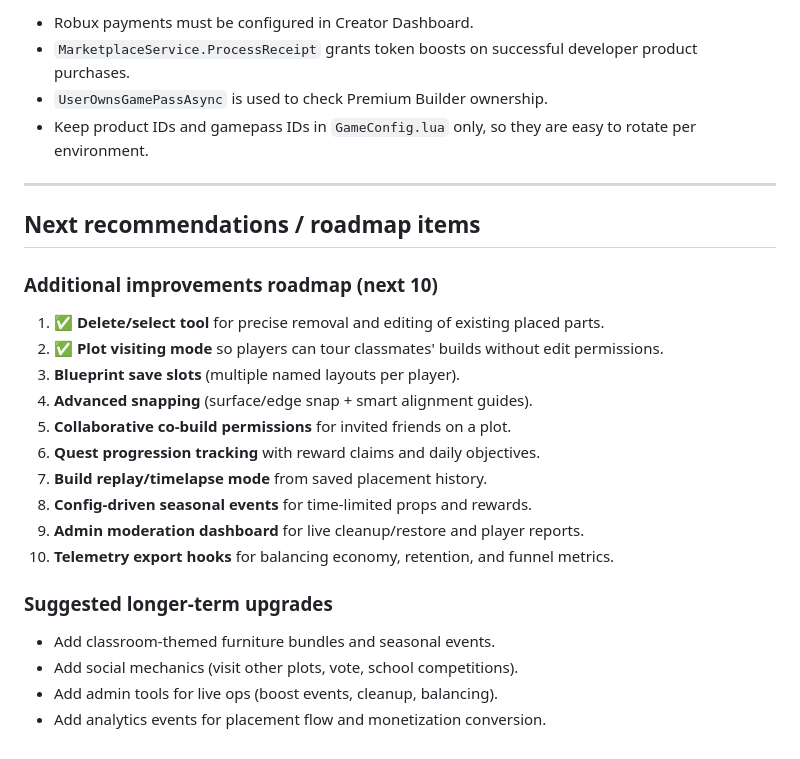
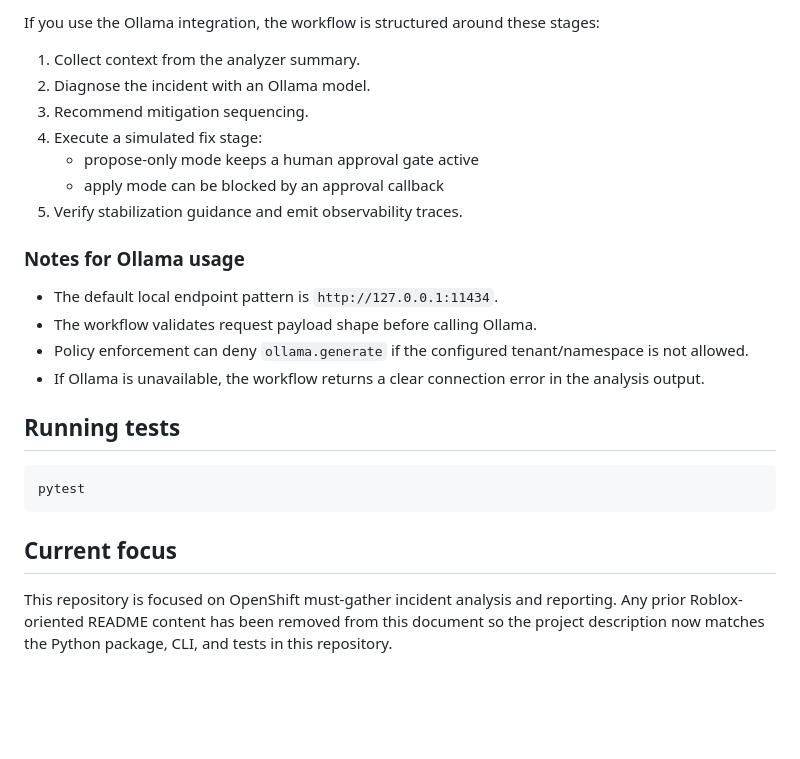
Before and after one commit to whiteyoh/ron-newman, a Markdown page: README.md, the part around one of its changes. Drawn GitHub-style; blank space fills up the shorter version.

````diff
--- a/README.md
+++ b/README.md
@@ -147,29 +100,27 @@ Set these in `roblox-game/src/ReplicatedStorage/Shared/GameConfig.lua`:
 
-- Robux payments must be configured in Creator Dashboard.
-- `MarketplaceService.ProcessReceipt` grants token boosts on successful developer product purchases.
-- `UserOwnsGamePassAsync` is used to check Premium Builder ownership.
-- Keep product IDs and gamepass IDs in `GameConfig.lua` only, so they are easy to rotate per environment.
+If you use the Ollama integration, the workflow is structured around these stages:
 
----
+1. Collect context from the analyzer summary.
+2. Diagnose the incident with an Ollama model.
+3. Recommend mitigation sequencing.
+4. Execute a simulated fix stage:
+   - propose-only mode keeps a human approval gate active
+   - apply mode can be blocked by an approval callback
+5. Verify stabilization guidance and emit observability traces.
 
-## Next recommendations / roadmap items
+### Notes for Ollama usage
 
-### Additional improvements roadmap (next 10)
+- The default local endpoint pattern is `http://127.0.0.1:11434`.
+- The workflow validates request payload shape before calling Ollama.
+- Policy enforcement can deny `ollama.generate` if the configured tenant/namespace is not allowed.
+- If Ollama is unavailable, the workflow returns a clear connection error in the analysis output.
 
-1. ✅ **Delete/select tool** for precise removal and editing of existing placed parts.
-2. ✅ **Plot visiting mode** so players can tour classmates' builds without edit permissions.
-3. **Blueprint save slots** (multiple named layouts per player).
-4. **Advanced snapping** (surface/edge snap + smart alignment guides).
-5. **Collaborative co-build permissions** for invited friends on a plot.
-6. **Quest progression tracking** with reward claims and daily objectives.
-7. **Build replay/timelapse mode** from saved placement history.
-8. **Config-driven seasonal events** for time-limited props and rewards.
-9. **Admin moderation dashboard** for live cleanup/restore and player reports.
-10. **Telemetry export hooks** for balancing economy, retention, and funnel metrics.
+## Running tests
 
-### Suggested longer-term upgrades
+```bash
+pytest
+```
 
-- Add classroom-themed furniture bundles and seasonal events.
-- Add social mechanics (visit other plots, vote, school competitions).
-- Add admin tools for live ops (boost events, cleanup, balancing).
-- Add analytics events for placement flow and monetization conversion.
+## Current focus
+
+This repository is focused on OpenShift must-gather incident analysis and reporting. Any prior Roblox-oriented README content has been removed from this document so the project description now matches the Python package, CLI, and tests in this repository.
````
Also changed, not shown: other parts of README.md (+72 -119 lines).
